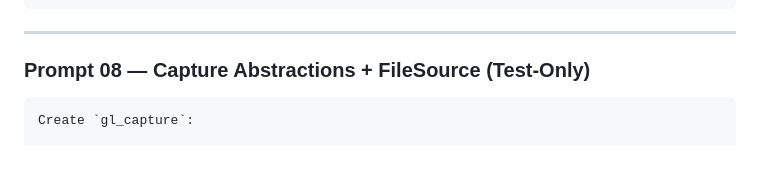
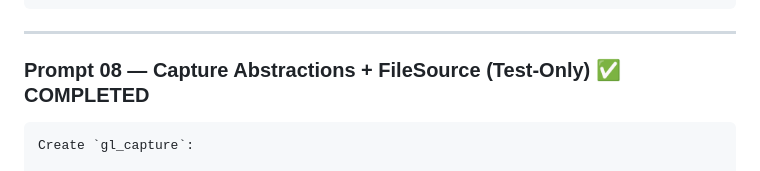
Before and after one commit to harperreed/glimpser-rs, a Markdown page: prompt_plan.md, the part around the change. Rendered like a GitHub page.

Commit message:
Mark Prompt 08 as completed in build plan
🤖 Generated with [Claude Code](https://claude.ai/code)

Co-Authored-By: Claude <noreply@anthropic.com>

````diff
--- a/prompt_plan.md
+++ b/prompt_plan.md
@@ -329,7 +329,7 @@ Wire-up:
 
 ---
 
-### Prompt 08 — Capture Abstractions + FileSource (Test-Only)
+### Prompt 08 — Capture Abstractions + FileSource (Test-Only) ✅ COMPLETED
 
 ```text
 Create `gl_capture`:
````
